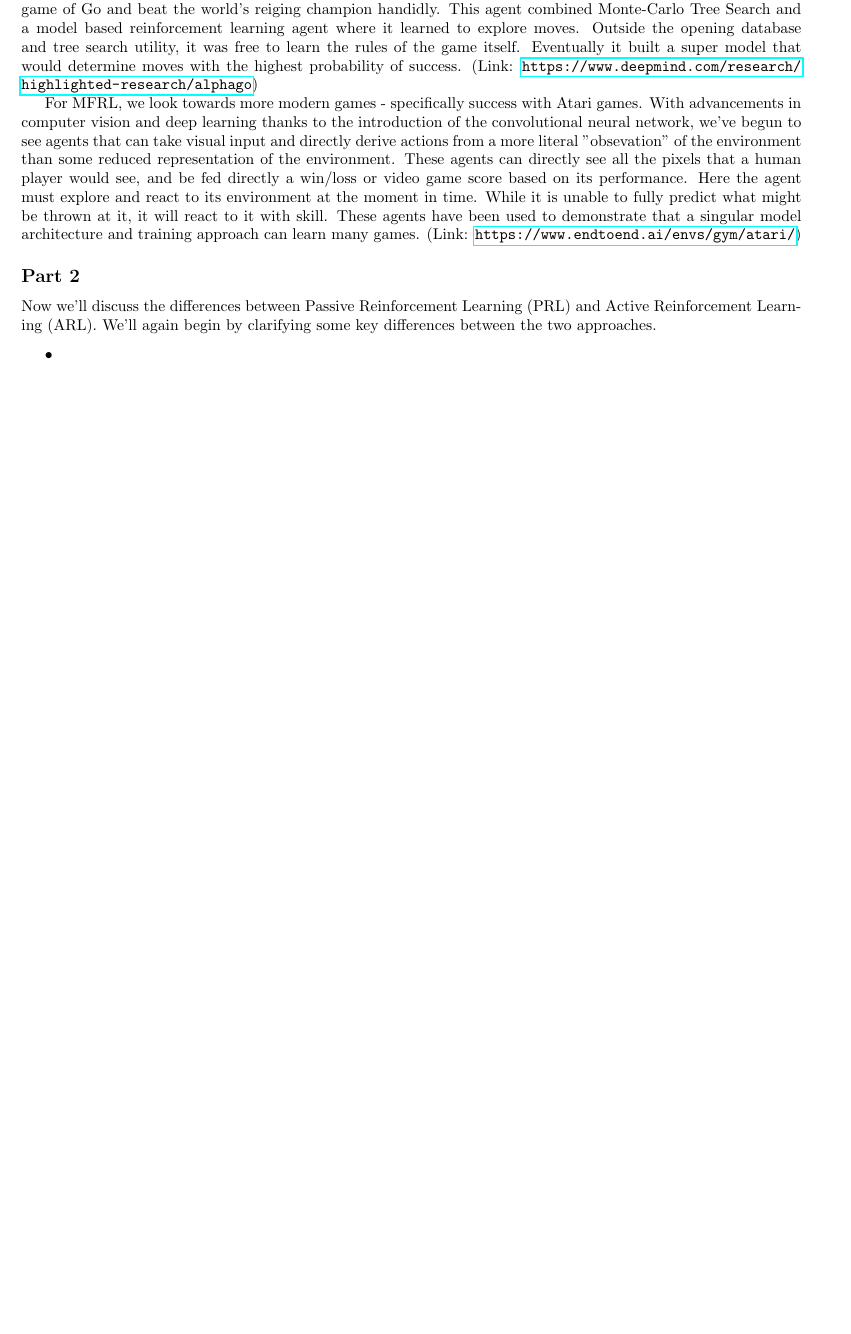
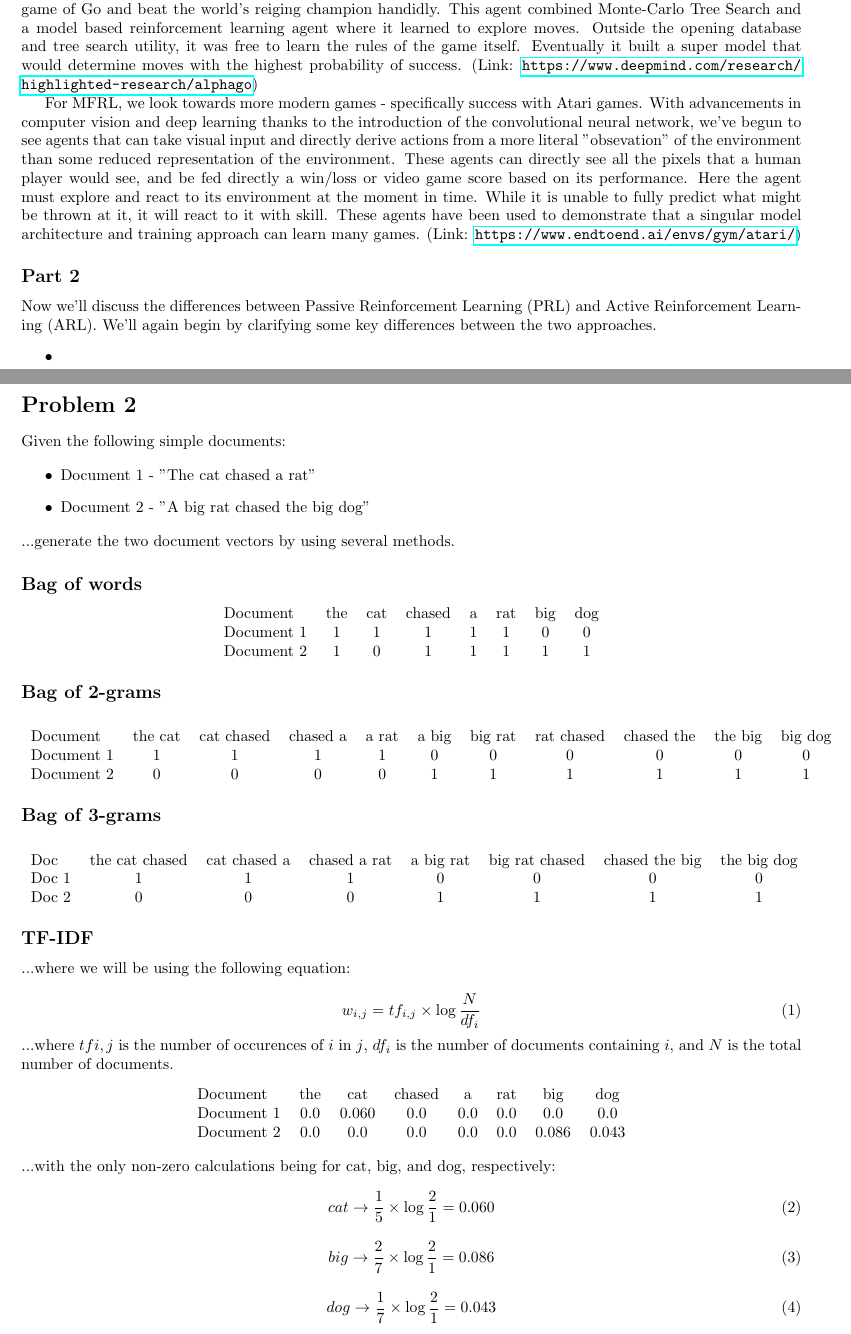
Before and after one commit to hlfshell/cs534-hw5, a LaTeX problem sheet (docs/hw5.tex): part of the page before the commit and two parts of pages 1 and 2 of 3 after it, the two joined at a grey line, cut so that both start at the same text, the shorter picture padded with empty space. Compiled offline with pdfLaTeX.

Commit message:
feature: problem 2 half done

```diff
--- a/docs/hw5.tex
+++ b/docs/hw5.tex
@@ -52,3 +52,75 @@ Now we'll discuss the differences between Passive Reinforcement Learning (PRL) a
 \end{itemize}
 
 
+\section*{Problem 2}
+
+Given the following simple documents:
+
+\begin{itemize}
+    \item Document 1 - "The cat chased a rat"
+    \item Document 2 - "A big rat chased the big dog"
+\end{itemize}
+
+\noindent ...generate the two document vectors by using several methods.
+
+\subsection*{Bag of words}
+
+\begin{center}
+    \begin{tabular}{ l c c c c c c c }
+        Document & the & cat & chased & a & rat & big & dog \\
+        Document 1 & 1 & 1 & 1 & 1 & 1 & 0 & 0 \\
+        Document 2 & 1 & 0 & 1 & 1 & 1 & 1 & 1
+    \end{tabular}
+\end{center}
+
+\subsection*{Bag of 2-grams}
+
+\begin{center}
+    \begin{tabular}{ l c c c c c c c c c c }
+        Document & the cat & cat chased & chased a & a rat & a big & big rat & rat chased & chased the & the big & big dog \\
+        Document 1 & 1 & 1 & 1 & 1 & 0 & 0 & 0 & 0 & 0 & 0 \\
+        Document 2 & 0 & 0 & 0 & 0 & 1 & 1 & 1 & 1 & 1 & 1\\
+    \end{tabular}
+\end{center}
+
+\subsection*{Bag of 3-grams}
+
+\begin{center}
+    \begin{tabular}{ l c c c c c c c }
+        Doc & the cat chased & cat chased a & chased a rat & a big rat & big rat chased & chased the big & the big dog\\
+        Doc 1 & 1 & 1 & 1 & 0 & 0 & 0 & 0\\
+        Doc 2 & 0 & 0 & 0 & 1 & 1 & 1 & 1\\
+    \end{tabular}
+\end{center}
+
+\subsection*{TF-IDF}
+
+\noindent ...where we will be using the following equation:
+
+\begin{equation}
+    w_{i,j} = tf_{i,j} \times \log{\frac{N}{df_i}}
+\end{equation}
+
+\noindent ...where $tf{i,j}$ is the number of occurences of $i$ in $j$, $df_i$ is the number of documents containing $i$, and $N$ is the total number of documents.
+
+\begin{center}
+    \begin{tabular}{ l c c c c c c c }
+        Document & the & cat & chased & a & rat & big & dog \\
+        Document 1 & 0.0 & 0.060 & 0.0 & 0.0 & 0.0 & 0.0 & 0.0 \\
+        Document 2 & 0.0 & 0.0 & 0.0 & 0.0 & 0.0 & 0.086 & 0.043\\
+    \end{tabular}
+\end{center}
+
+\noindent ...with the only non-zero calculations being for cat, big, and dog, respectively:
+
+\begin{equation}
+    cat \rightarrow \frac{1}{5} \times \log{\frac{2}{1}} = 0.060
+\end{equation}
+
+\begin{equation}
+    big \rightarrow \frac{2}{7} \times \log{\frac{2}{1}} = 0.086
+\end{equation}
+
+\begin{equation}
+    dog \rightarrow \frac{1}{7} \times \log{\frac{2}{1}} = 0.043
+\end{equation}
@@ -54,0 +139,2 @@ Now we'll discuss the differences between Passive Reinforcement Learning (PRL) a
+    A \cdot B = \sum^n_{i=1} A_i B_i = (1*1) + (1*0) + (1*1) + (1*1) + (1*1) + (0*1) + (0*1) = 4
+\end{equation}
```
Also changed, not shown: docs/hw5.pdf, docs/hw5.tex (42 more changed lines).
